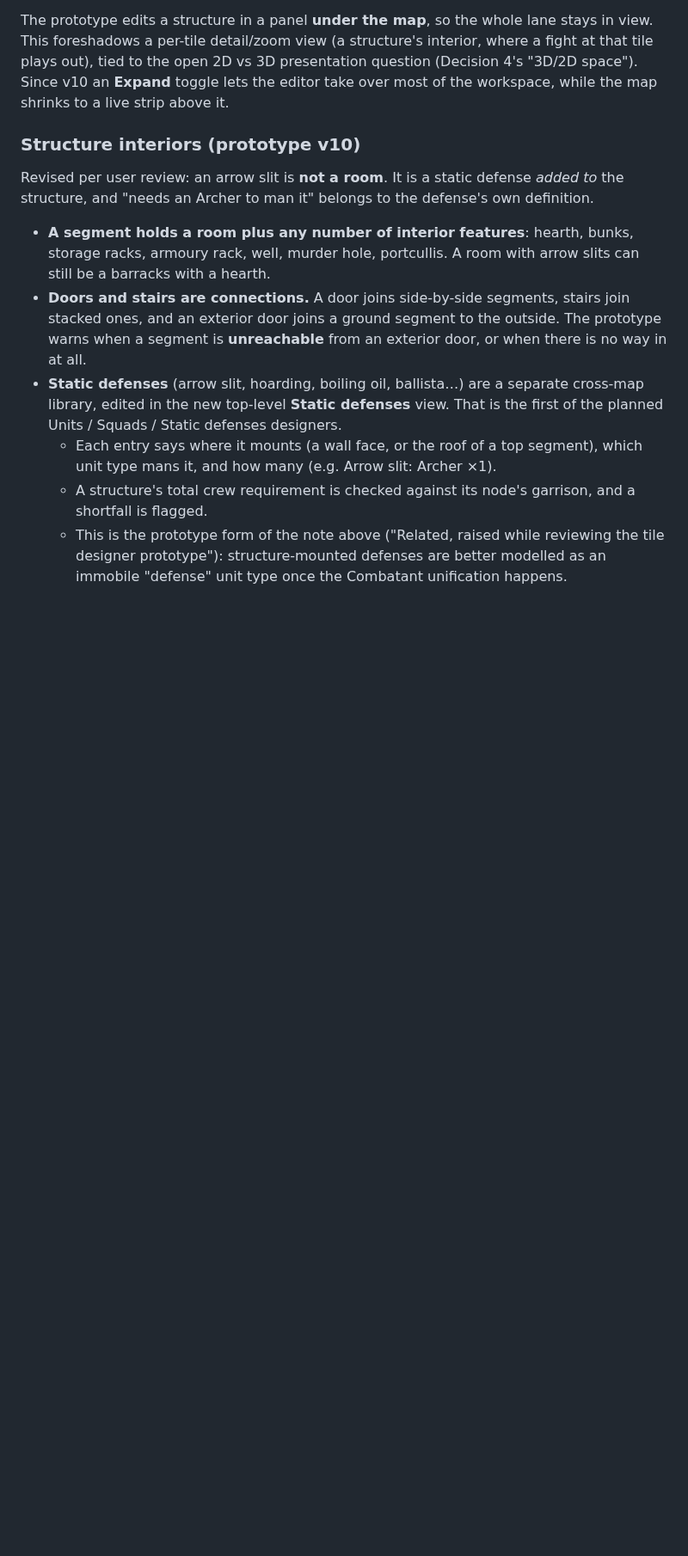
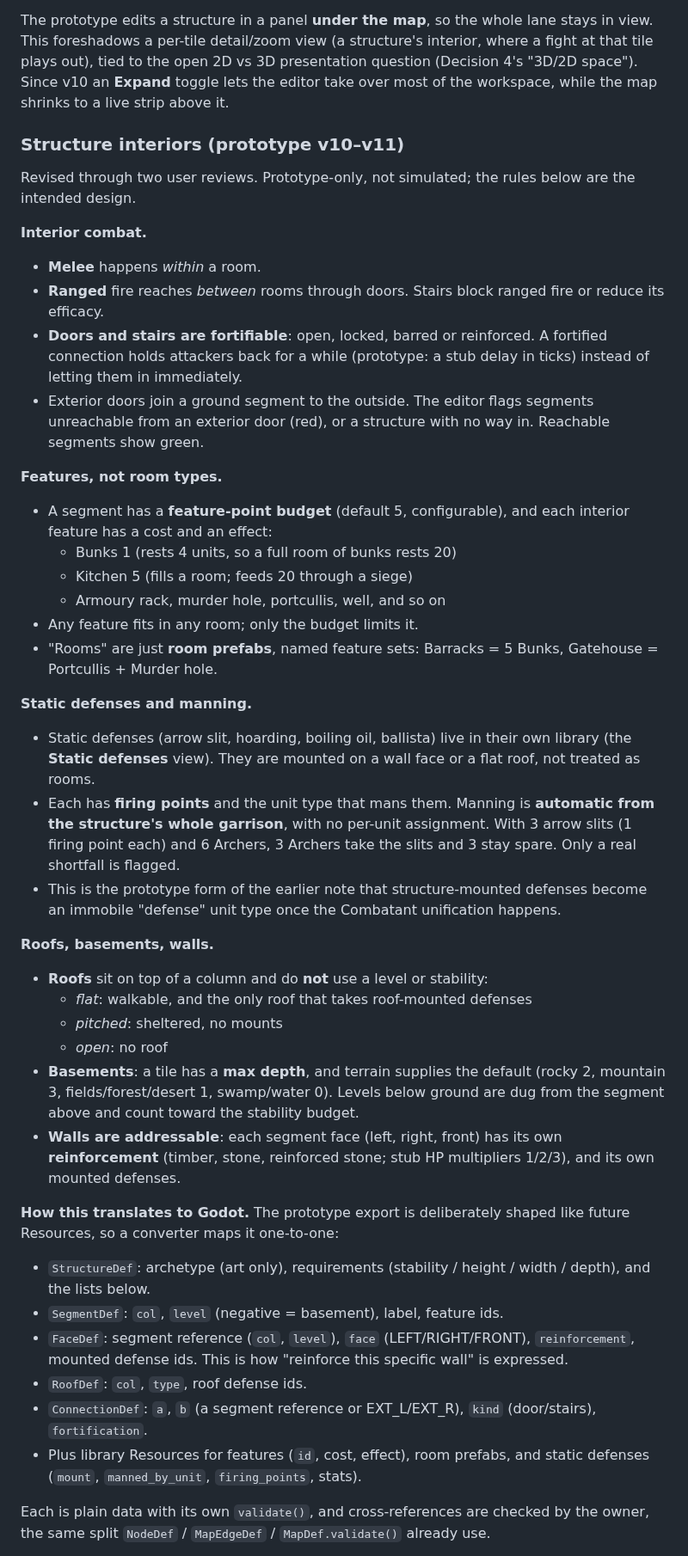
Before and after one commit to SSidey/Breach, a Markdown page: Breach — Reverse Tower Defense Design Spec.md, the part around one of its changes. Shown at 86% size. Rendered like a GitHub page; blank space fills up the shorter version.

Commit message:
docs: record structure model v2, multi-tile and vertical-plane directions
Interior combat rules and fortifiable doors/stairs; feature-point budget
with rooms as prefabs; automatic manning via firing points; roofs,
basements and addressable reinforced walls; the proposed StructureDef /
SegmentDef / FaceDef / RoofDef / ConnectionDef mapping; structure prefabs
and drawbridges. Adds future directions for multi-tile structures and
air/underground planes. Prototype-only; no Godot change.

Co-Authored-By: Claude Opus 5.5 <noreply@anthropic.com>

```diff
--- a/Breach — Reverse Tower Defense Design Spec.md
+++ b/Breach — Reverse Tower Defense Design Spec.md
@@ -273,26 +273,68 @@ fight at that tile plays out), tied to the open 2D vs 3D presentation question (
 4's "3D/2D space"). Since v10 an **Expand** toggle lets the editor take over most of the
 workspace, while the map shrinks to a live strip above it.
 
-### Structure interiors (prototype v10)
+### Structure interiors (prototype v10–v11)
 
-Revised per user review: an arrow slit is **not a room**. It is a static defense
-*added to* the structure, and "needs an Archer to man it" belongs to the defense's own
-definition.
+Revised through two user reviews. Prototype-only, not simulated; the rules below are
+the intended design.
 
-- **A segment holds a room plus any number of interior features**: hearth, bunks,
-  storage racks, armoury rack, well, murder hole, portcullis. A room with arrow slits can
-  still be a barracks with a hearth.
-- **Doors and stairs are connections.** A door joins side-by-side segments, stairs join
-  stacked ones, and an exterior door joins a ground segment to the outside. The
-  prototype warns when a segment is **unreachable** from an exterior door, or when there
-  is no way in at all.
-- **Static defenses** (arrow slit, hoarding, boiling oil, ballista…) are a separate
-  cross-map library, edited in the new top-level **Static defenses** view. That is the
-  first of the planned Units / Squads / Static defenses designers.
-  - Each entry says where it mounts (a wall face, or the roof of a top segment), which
-    unit type mans it, and how many (e.g. Arrow slit: Archer ×1).
-  - A structure's total crew requirement is checked against its node's garrison, and a
-    shortfall is flagged.
-  - This is the prototype form of the note above ("Related, raised while reviewing the
-    tile designer prototype"): structure-mounted defenses are better modelled as an
-    immobile "defense" unit type once the Combatant unification happens.
+**Interior combat.**
+- **Melee** happens *within* a room.
+- **Ranged** fire reaches *between* rooms through doors. Stairs block ranged fire or
+  reduce its efficacy.
+- **Doors and stairs are fortifiable**: open, locked, barred or reinforced. A fortified
+  connection holds attackers back for a while (prototype: a stub delay in ticks) instead
+  of letting them in immediately.
+- Exterior doors join a ground segment to the outside. The editor flags segments
+  unreachable from an exterior door (red), or a structure with no way in. Reachable
+  segments show green.
+
+**Features, not room types.**
+- A segment has a **feature-point budget** (default 5, configurable), and each interior
+  feature has a cost and an effect:
+  - Bunks 1 (rests 4 units, so a full room of bunks rests 20)
+  - Kitchen 5 (fills a room; feeds 20 through a siege)
+  - Armoury rack, murder hole, portcullis, well, and so on
+- Any feature fits in any room; only the budget limits it.
+- "Rooms" are just **room prefabs**, named feature sets: Barracks = 5 Bunks, Gatehouse =
+  Portcullis + Murder hole.
+
+**Static defenses and manning.**
+- Static defenses (arrow slit, hoarding, boiling oil, ballista) live in their own library
+  (the **Static defenses** view). They are mounted on a wall face or a flat roof, not
+  treated as rooms.
+- Each has **firing points** and the unit type that mans them. Manning is **automatic
+  from the structure's whole garrison**, with no per-unit assignment. With 3 arrow slits
+  (1 firing point each) and 6 Archers, 3 Archers take the slits and 3 stay spare. Only a
+  real shortfall is flagged.
+- This is the prototype form of the earlier note that structure-mounted defenses become
+  an immobile "defense" unit type once the Combatant unification happens.
+
+**Roofs, basements, walls.**
+- **Roofs** sit on top of a column and do **not** use a level or stability:
+  - *flat*: walkable, and the only roof that takes roof-mounted defenses
+  - *pitched*: sheltered, no mounts
+  - *open*: no roof
+- **Basements**: a tile has a **max depth**, and terrain supplies the default (rocky 2,
+  mountain 3, fields/forest/desert 1, swamp/water 0). Levels below ground are dug from the
+  segment above and count toward the stability budget.
+- **Walls are addressable**: each segment face (left, right, front) has its own
+  **reinforcement** (timber, stone, reinforced stone; stub HP multipliers 1/2/3), and its
+  own mounted defenses.
+
+**How this translates to Godot.** The prototype export is deliberately shaped like
+future Resources, so a converter maps it one-to-one:
+- `StructureDef`: archetype (art only), requirements (stability / height / width / depth),
+  and the lists below.
+- `SegmentDef`: `col`, `level` (negative = basement), label, feature ids.
+- `FaceDef`: segment reference (`col`, `level`), `face` (LEFT/RIGHT/FRONT), `reinforcement`,
+  mounted defense ids. This is how "reinforce this specific wall" is expressed.
+- `RoofDef`: `col`, `type`, roof defense ids.
+- `ConnectionDef`: `a`, `b` (a segment reference or EXT_L/EXT_R), `kind` (door/stairs),
+  `fortification`.
+- Plus library Resources for features (`id`, cost, effect), room prefabs, and static
+  defenses (`mount`, `manned_by_unit`, `firing_points`, stats).
+
+Each is plain data with its own `validate()`, and cross-references are checked by the
+owner, the same split `NodeDef` / `MapEdgeDef` / `MapDef.validate()` already use.
+
```
Also changed, not shown: other parts of Breach — Reverse Tower Defense Design Spec.md (+41 -5 lines).
